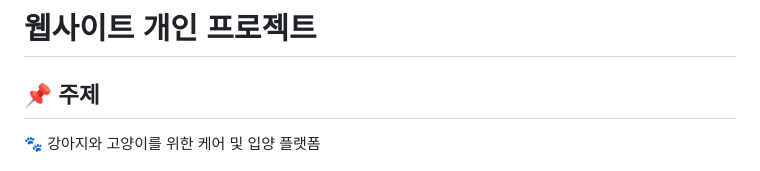
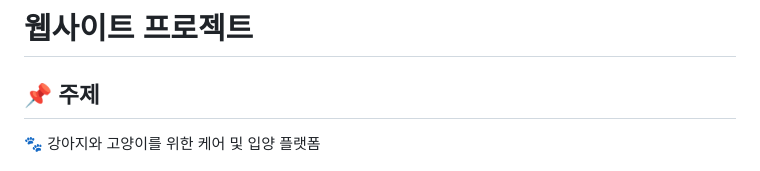
Before and after one commit to jsw0902/KH-fullstack, a Markdown page: README.md, the part around the change. GitHub-like rendering.

```diff
--- a/README.md
+++ b/README.md
@@ -1,4 +1,4 @@
-# 웹사이트 개인 프로젝트
+# 웹사이트 프로젝트
 
 ## 📌 주제
 🐾 강아지와 고양이를 위한 케어 및 입양 플랫폼
```
